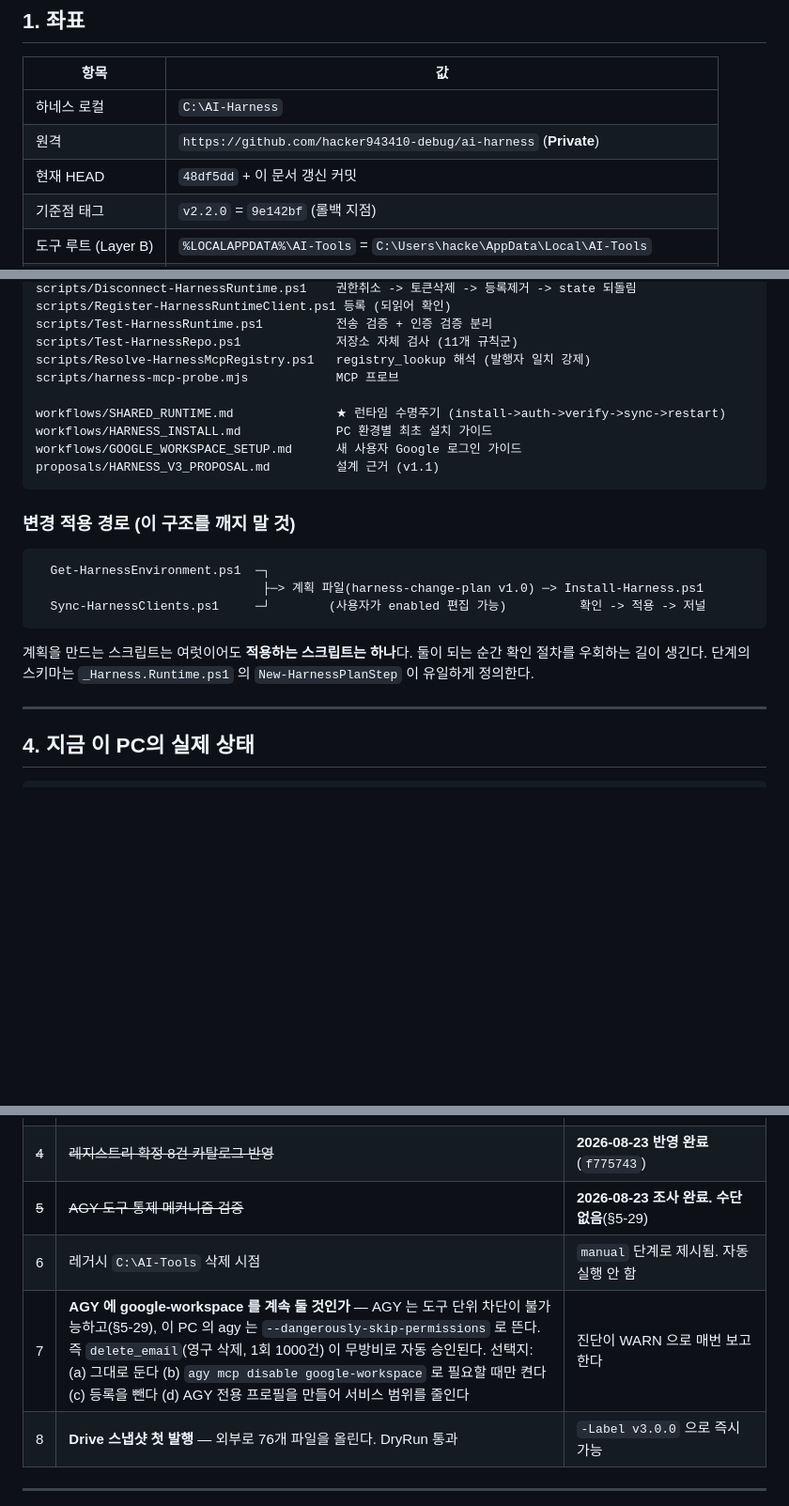
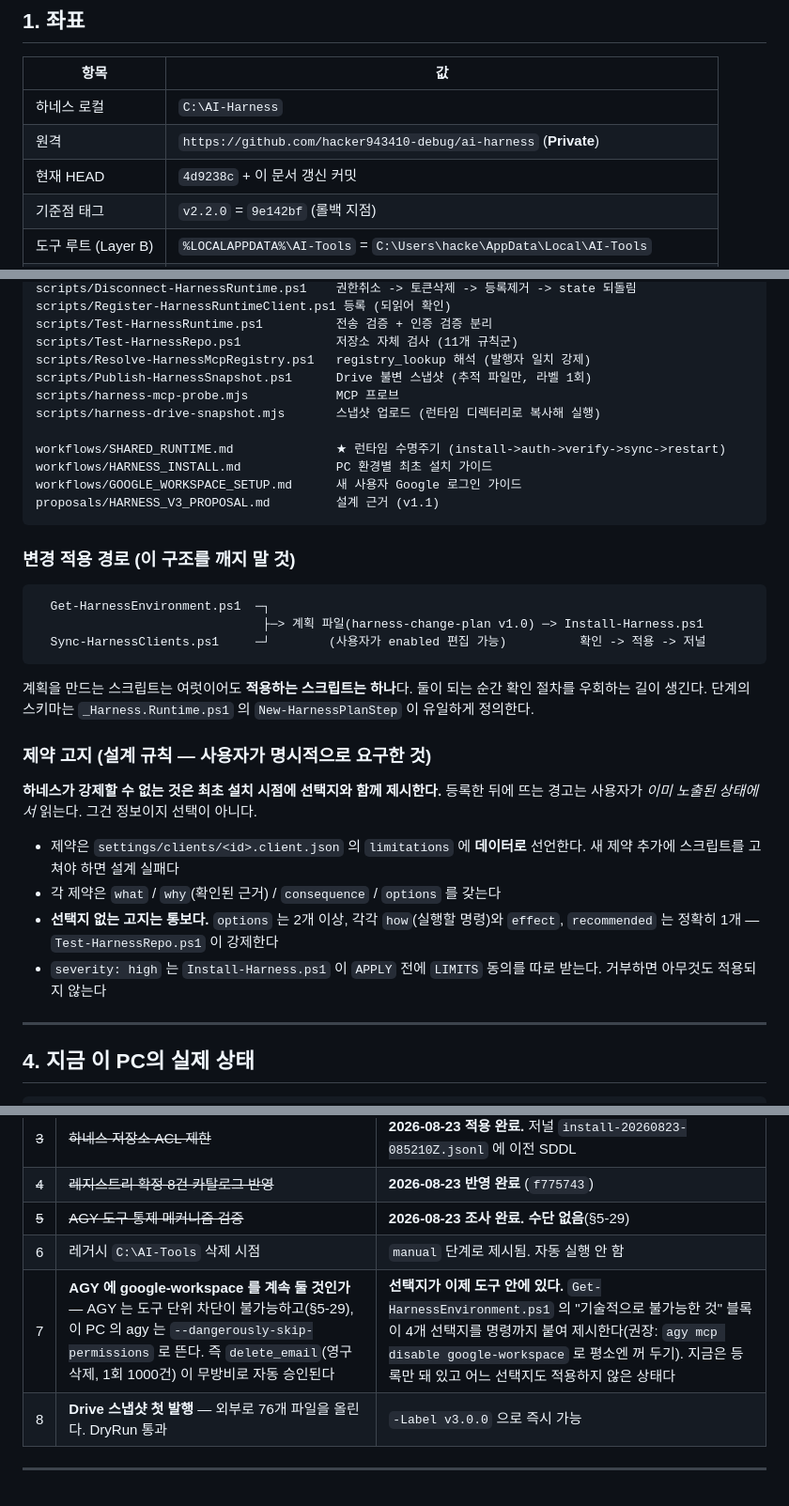
Before and after one commit to hacker943410-debug/ai-harness, a Markdown page: proposals/HANDOFF.md, 3 parts joined by grey strips. Shown at 94% size. Drawn GitHub-style; blank space fills up the shorter version.

Commit message:
docs: HANDOFF — 제약 고지 설계 규칙과 스냅샷 스크립트 반영

```diff
--- a/proposals/HANDOFF.md
+++ b/proposals/HANDOFF.md
@@ -20,7 +20,7 @@ claude·agy 등록 드리프트 해소). 남은 것은 **사용자 결정 4건**
 |---|---|
 | 하네스 로컬 | `C:\AI-Harness` |
 | 원격 | `https://github.com/hacker943410-debug/ai-harness` (**Private**) |
-| 현재 HEAD | `48df5dd` + 이 문서 갱신 커밋 |
+| 현재 HEAD | `4d9238c` + 이 문서 갱신 커밋 |
 | 기준점 태그 | `v2.2.0` = `9e142bf` (롤백 지점) |
 | 도구 루트 (Layer B) | `%LOCALAPPDATA%\AI-Tools` = `C:\Users\hacke\AppData\Local\AI-Tools` |
 | 레거시 도구 루트 | `C:\AI-Tools` (**아직 존재**, ACL은 제한 완료, 삭제 대기) |
@@ -105,7 +105,9 @@ scripts/Register-HarnessRuntimeClient.ps1 등록 (되읽어 확인)
 scripts/Test-HarnessRuntime.ps1          전송 검증 + 인증 검증 분리
 scripts/Test-HarnessRepo.ps1             저장소 자체 검사 (11개 규칙군)
 scripts/Resolve-HarnessMcpRegistry.ps1   registry_lookup 해석 (발행자 일치 강제)
+scripts/Publish-HarnessSnapshot.ps1      Drive 불변 스냅샷 (추적 파일만, 라벨 1회)
 scripts/harness-mcp-probe.mjs            MCP 프로브
+scripts/harness-drive-snapshot.mjs       스냅샷 업로드 (런타임 디렉터리로 복사해 실행)
 
 workflows/SHARED_RUNTIME.md              ★ 런타임 수명주기 (install->auth->verify->sync->restart)
 workflows/HARNESS_INSTALL.md             PC 환경별 최초 설치 가이드
@@ -124,6 +126,19 @@ proposals/HARNESS_V3_PROPOSAL.md         설계 근거 (v1.1)
 계획을 만드는 스크립트는 여럿이어도 **적용하는 스크립트는 하나**다.
 둘이 되는 순간 확인 절차를 우회하는 길이 생긴다.
 단계의 스키마는 `_Harness.Runtime.ps1` 의 `New-HarnessPlanStep` 이 유일하게 정의한다.
+
+### 제약 고지 (설계 규칙 — 사용자가 명시적으로 요구한 것)
+
+**하네스가 강제할 수 없는 것은 최초 설치 시점에 선택지와 함께 제시한다.**
+등록한 뒤에 뜨는 경고는 사용자가 *이미 노출된 상태에서* 읽는다. 그건 정보이지 선택이 아니다.
+
+- 제약은 `settings/clients/<id>.client.json` 의 `limitations` 에 **데이터로** 선언한다.
+  새 제약 추가에 스크립트를 고쳐야 하면 설계 실패다
+- 각 제약은 `what` / `why`(확인된 근거) / `consequence` / `options` 를 갖는다
+- **선택지 없는 고지는 통보다.** `options` 는 2개 이상, 각각 `how`(실행할 명령)와 `effect`,
+  `recommended` 는 정확히 1개 — `Test-HarnessRepo.ps1` 이 강제한다
+- `severity: high` 는 `Install-Harness.ps1` 이 `APPLY` 전에 `LIMITS` 동의를 따로 받는다.
+  거부하면 아무것도 적용되지 않는다
 
 ---
 
@@ -245,7 +260,7 @@ M5 에서 도구 루트 양쪽은 잠갔지만 정작 실행되는 `.ps1` 과
 | ~~4~~ | ~~레지스트리 확정 8건 카탈로그 반영~~ | **2026-08-23 반영 완료** (`f775743`) |
 | ~~5~~ | ~~AGY 도구 통제 메커니즘 검증~~ | **2026-08-23 조사 완료. 수단 없음**(§5-29) |
 | 6 | 레거시 `C:\AI-Tools` 삭제 시점 | `manual` 단계로 제시됨. 자동 실행 안 함 |
-| 7 | **AGY 에 google-workspace 를 계속 둘 것인가** — AGY 는 도구 단위 차단이 불가능하고(§5-29), 이 PC 의 agy 는 `--dangerously-skip-permissions` 로 뜬다. 즉 `delete_email`(영구 삭제, 1회 1000건) 이 무방비로 자동 승인된다. 선택지: (a) 그대로 둔다 (b) `agy mcp disable google-workspace` 로 필요할 때만 켠다 (c) 등록을 뺀다 (d) AGY 전용 프로필을 만들어 서비스 범위를 줄인다 | 진단이 WARN 으로 매번 보고한다 |
+| 7 | **AGY 에 google-workspace 를 계속 둘 것인가** — AGY 는 도구 단위 차단이 불가능하고(§5-29), 이 PC 의 agy 는 `--dangerously-skip-permissions` 로 뜬다. 즉 `delete_email`(영구 삭제, 1회 1000건) 이 무방비로 자동 승인된다 | **선택지가 이제 도구 안에 있다.** `Get-HarnessEnvironment.ps1` 의 "기술적으로 불가능한 것" 블록이 4개 선택지를 명령까지 붙여 제시한다(권장: `agy mcp disable google-workspace` 로 평소엔 꺼 두기). 지금은 등록만 돼 있고 어느 선택지도 적용하지 않은 상태다 |
 | 8 | **Drive 스냅샷 첫 발행** — 외부로 76개 파일을 올린다. DryRun 통과 | `-Label v3.0.0` 으로 즉시 가능 |
 
 ---
```
